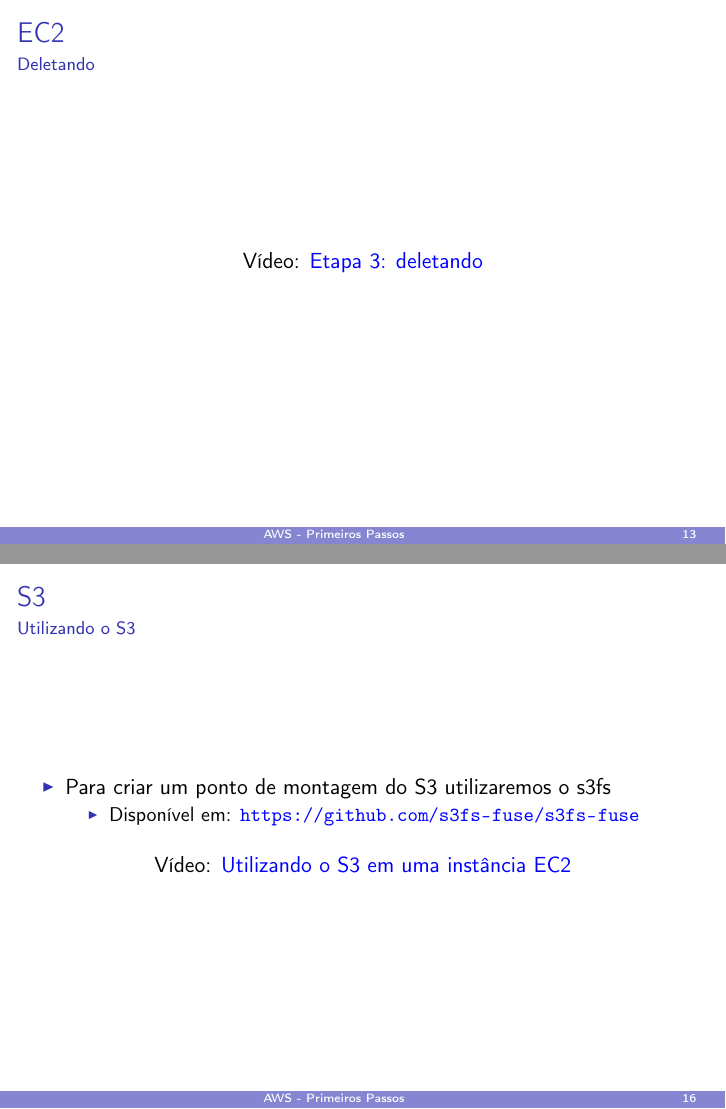
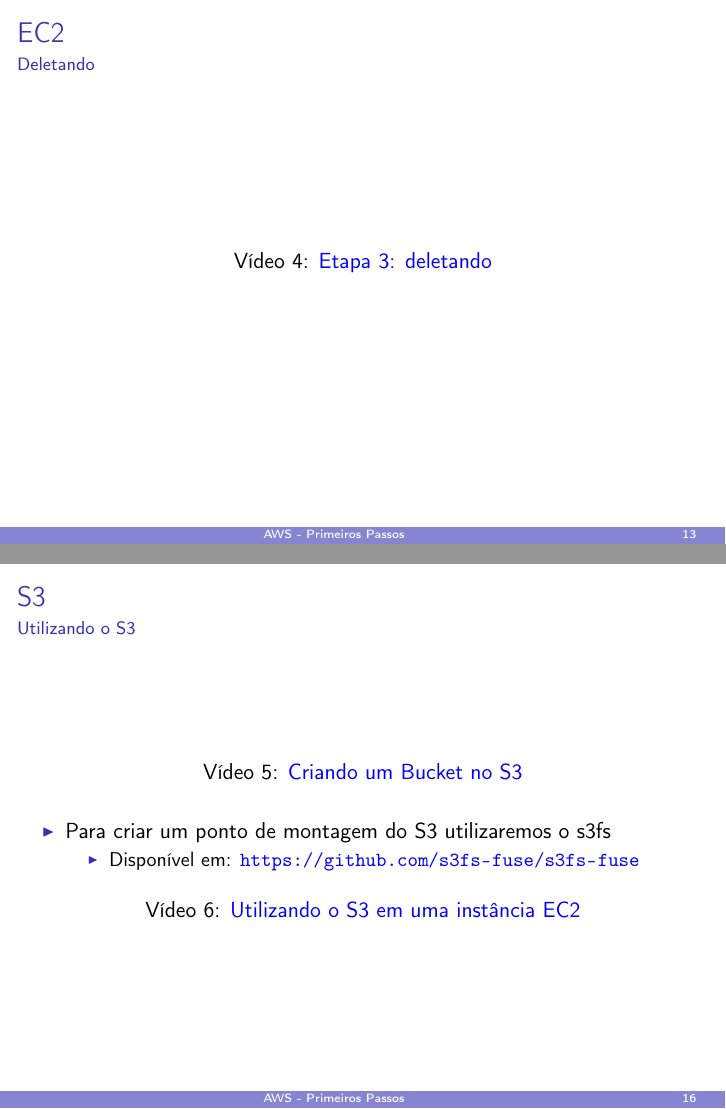
Before and after one commit to luanteylo/Tutorial-AWS, LaTeX slides (source/main.tex): pages 20 and 24 of 25, joined at a grey line. The pictures show the PDF file apresentacao.pdf that the author committed with the source.

Commit message:
versão 1.0

```diff
--- a/source/main.tex
+++ b/source/main.tex
@@ -312,7 +312,7 @@
 \begin{frame}[c]{EC2}{Deletando}
 
         \begin{center}
-            Vídeo: \href{run:./4_encerrando.ogv}{Etapa 3: deletando}
+            Vídeo 4: \href{run:./4_encerrando.ogv}{Etapa 3: deletando}
         \end{center}
 
 \end{frame}
@@ -359,6 +359,10 @@
 \begin{frame}[c]{S3}{Utilizando o S3}
 
 
+        \begin{center}
+            Vídeo 5: \href{run:./5_s3.ogv}{Criando um Bucket no S3}
+        \end{center}
+
 
             \begin{outline}
                 \1 Para criar um ponto de montagem do S3 utilizaremos o s3fs
@@ -366,7 +370,7 @@
             \end{outline}
 
         \begin{center}
-            Vídeo: \href{run:./6_mountS3.ogv}{Utilizando o S3 em uma instância EC2}
+            Vídeo 6: \href{run:./6_mountS3.ogv}{Utilizando o S3 em uma instância EC2}
         \end{center}
 
 \end{frame}
```
Also changed, not shown: README.md (added), apresentacao.pdf, source/main.tex (9 more changed lines), 4 other files.
